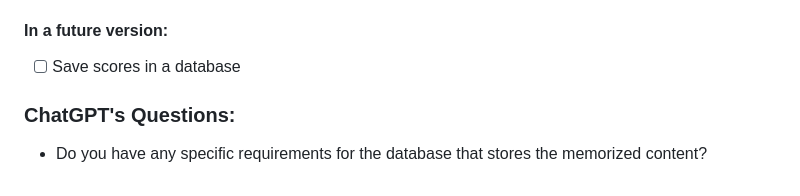
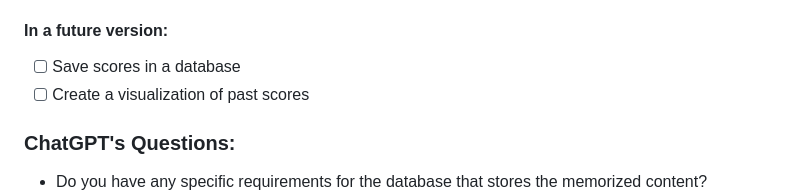
Before and after one commit to gato365/project-1-enhancing-my-memory, a Markdown page: README.md, the part around the change. Drawn GitHub-style.

Commit message:
Made changes to readme

```diff
--- a/README.md
+++ b/README.md
@@ -22,6 +22,7 @@ Purpose: I am in the process of becoming better developer, computer scientist, a
  #### In a future version:
 
 * [ ] Save scores in a database
+* [ ] Create a visualization of past scores
 
  ### ChatGPT's Questions:
 
```
